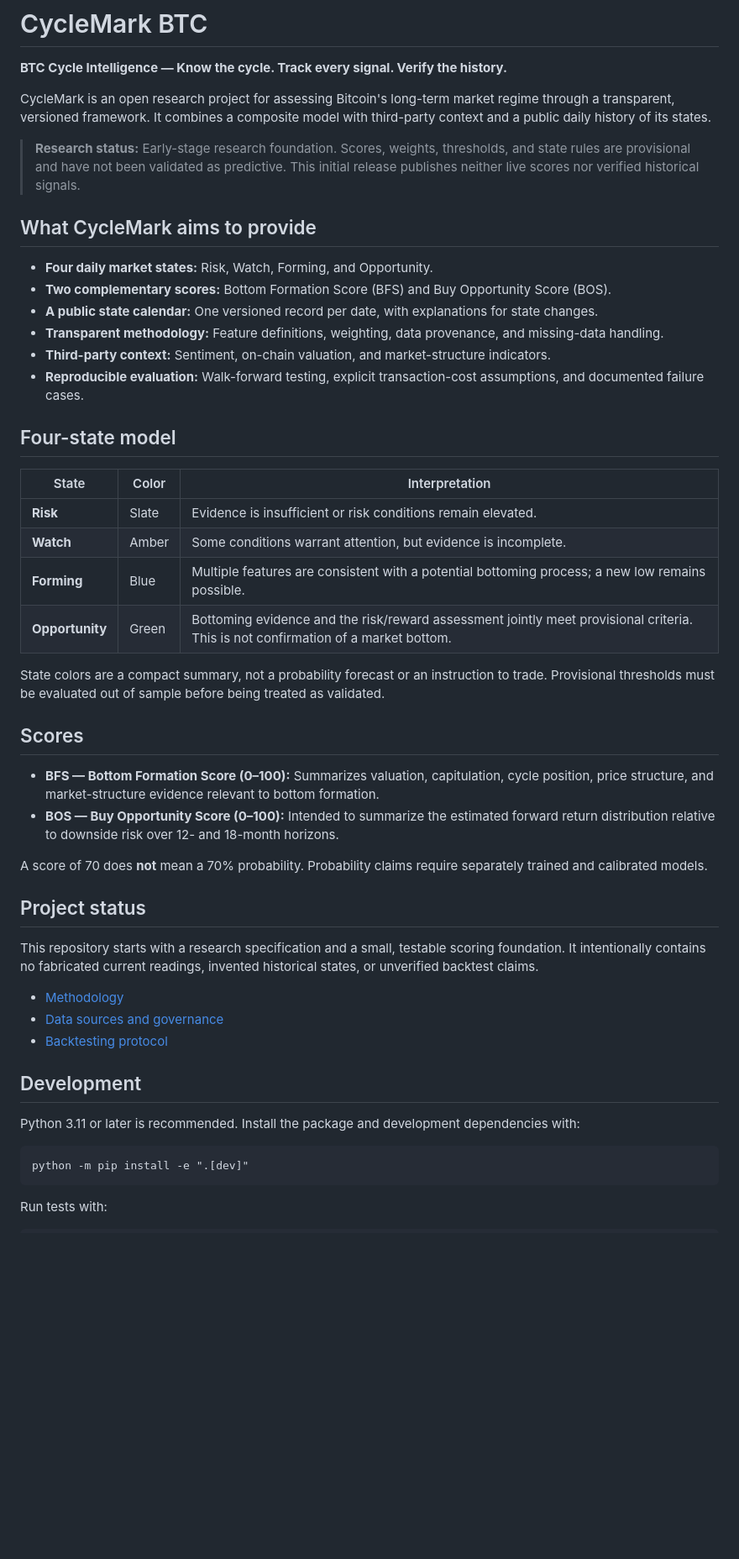
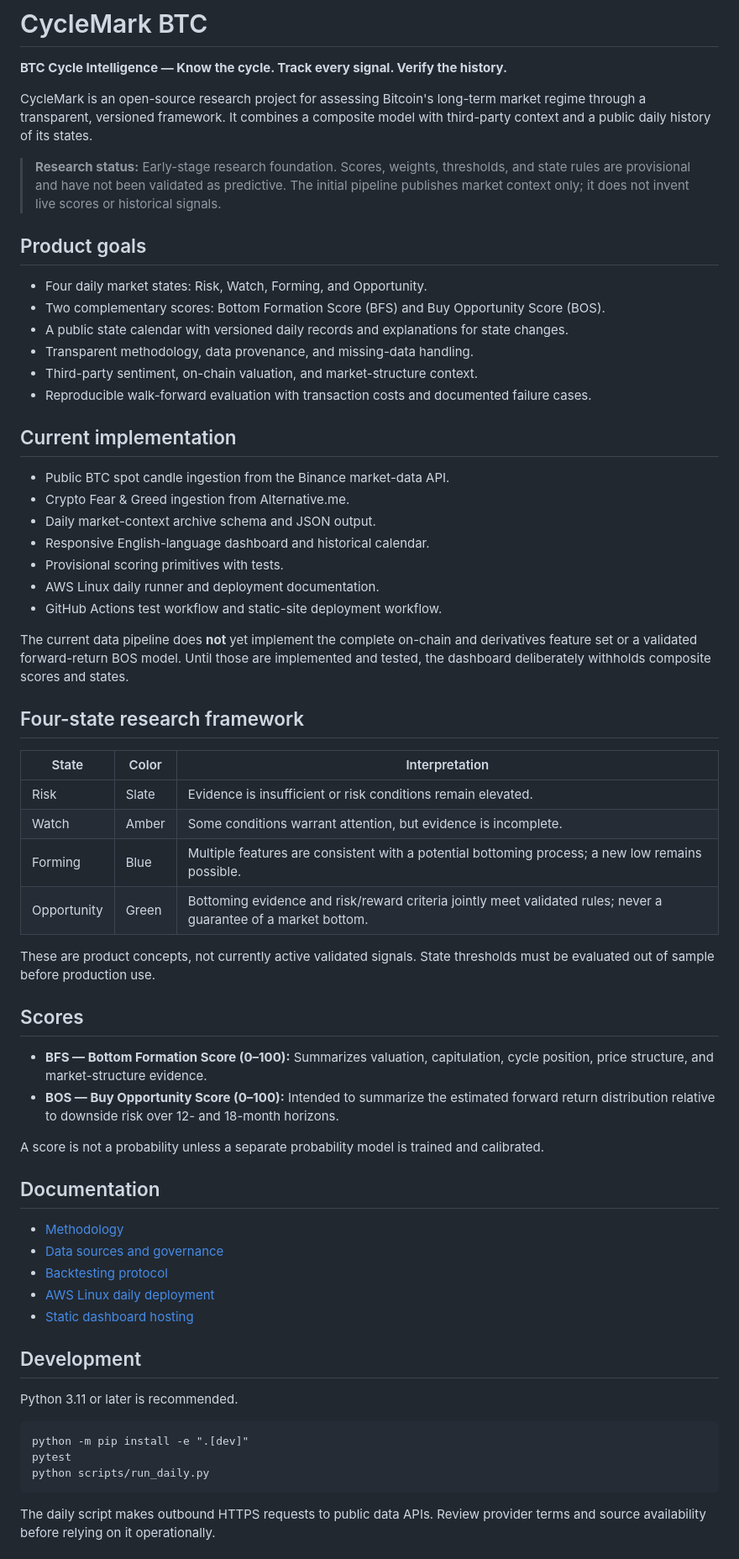
Before and after one commit to GyroX-Space/cyclemark-btc, a Markdown page: README.md, the part around one of its changes. Shown at 84% size. GitHub-like rendering; blank space fills up the shorter version.

Commit message:
docs: document current implementation and MIT license

```diff
--- a/README.md
+++ b/README.md
@@ -2,50 +2,64 @@
 
 **BTC Cycle Intelligence — Know the cycle. Track every signal. Verify the history.**
 
-CycleMark is an open research project for assessing Bitcoin's long-term market regime through a transparent, versioned framework. It combines a composite model with third-party context and a public daily history of its states.
+CycleMark is an open-source research project for assessing Bitcoin's long-term market regime through a transparent, versioned framework. It combines a composite model with third-party context and a public daily history of its states.
 
-> **Research status:** Early-stage research foundation. Scores, weights, thresholds, and state rules are provisional and have not been validated as predictive. This initial release publishes neither live scores nor verified historical signals.
+> **Research status:** Early-stage research foundation. Scores, weights, thresholds, and state rules are provisional and have not been validated as predictive. The initial pipeline publishes market context only; it does not invent live scores or historical signals.
 
-## What CycleMark aims to provide
+## Product goals
 
-- **Four daily market states:** Risk, Watch, Forming, and Opportunity.
-- **Two complementary scores:** Bottom Formation Score (BFS) and Buy Opportunity Score (BOS).
-- **A public state calendar:** One versioned record per date, with explanations for state changes.
-- **Transparent methodology:** Feature definitions, weighting, data provenance, and missing-data handling.
-- **Third-party context:** Sentiment, on-chain valuation, and market-structure indicators.
-- **Reproducible evaluation:** Walk-forward testing, explicit transaction-cost assumptions, and documented failure cases.
+- Four daily market states: Risk, Watch, Forming, and Opportunity.
+- Two complementary scores: Bottom Formation Score (BFS) and Buy Opportunity Score (BOS).
+- A public state calendar with versioned daily records and explanations for state changes.
+- Transparent methodology, data provenance, and missing-data handling.
+- Third-party sentiment, on-chain valuation, and market-structure context.
+- Reproducible walk-forward evaluation with transaction costs and documented failure cases.
 
-## Four-state model
+## Current implementation
+
+- Public BTC spot candle ingestion from the Binance market-data API.
+- Crypto Fear & Greed ingestion from Alternative.me.
+- Daily market-context archive schema and JSON output.
+- Responsive English-language dashboard and historical calendar.
+- Provisional scoring primitives with tests.
+- AWS Linux daily runner and deployment documentation.
+- GitHub Actions test workflow and static-site deployment workflow.
+
+The current data pipeline does **not** yet implement the complete on-chain and derivatives feature set or a validated forward-return BOS model. Until those are implemented and tested, the dashboard deliberately withholds composite scores and states.
+
+## Four-state research framework
 
 | State | Color | Interpretation |
 |---|---|---|
-| **Risk** | Slate | Evidence is insufficient or risk conditions remain elevated. |
-| **Watch** | Amber | Some conditions warrant attention, but evidence is incomplete. |
-| **Forming** | Blue | Multiple features are consistent with a potential bottoming process; a new low remains possible. |
-| **Opportunity** | Green | Bottoming evidence and the risk/reward assessment jointly meet provisional criteria. This is not confirmation of a market bottom. |
+| Risk | Slate | Evidence is insufficient or risk conditions remain elevated. |
+| Watch | Amber | Some conditions warrant attention, but evidence is incomplete. |
+| Forming | Blue | Multiple features are consistent with a potential bottoming process; a new low remains possible. |
+| Opportunity | Green | Bottoming evidence and risk/reward criteria jointly meet validated rules; never a guarantee of a market bottom. |
 
-State colors are a compact summary, not a probability forecast or an instruction to trade. Provisional thresholds must be evaluated out of sample before being treated as validated.
+These are product concepts, not currently active validated signals. State thresholds must be evaluated out of sample before production use.
 
 ## Scores
 
-- **BFS — Bottom Formation Score (0–100):** Summarizes valuation, capitulation, cycle position, price structure, and market-structure evidence relevant to bottom formation.
+- **BFS — Bottom Formation Score (0–100):** Summarizes valuation, capitulation, cycle position, price structure, and market-structure evidence.
 - **BOS — Buy Opportunity Score (0–100):** Intended to summarize the estimated forward return distribution relative to downside risk over 12- and 18-month horizons.
 
-A score of 70 does **not** mean a 70% probability. Probability claims require separately trained and calibrated models.
+A score is not a probability unless a separate probability model is trained and calibrated.
 
-## Project status
-
-This repository starts with a research specification and a small, testable scoring foundation. It intentionally contains no fabricated current readings, invented historical states, or unverified backtest claims.
+## Documentation
 
 - [Methodology](docs/methodology.md)
 - [Data sources and governance](docs/data-sources.md)
 - [Backtesting protocol](docs/backtesting.md)
+- [AWS Linux daily deployment](docs/aws-deployment.md)
+- [Static dashboard hosting](docs/site-hosting.md)
 
 ## Development
 
-Python 3.11 or later is recommended. Install the package and development dependencies with:
+Python 3.11 or later is recommended.
 
     python -m pip install -e ".[dev]"
+    pytest
+    python scripts/run_daily.py
 
-Run tests with:
+The daily script makes outbound HTTPS requests to public data APIs. Review provider terms and source availability before relying on it operationally.
 
```
Also changed, not shown: other parts of README.md (+6 -7 lines).
